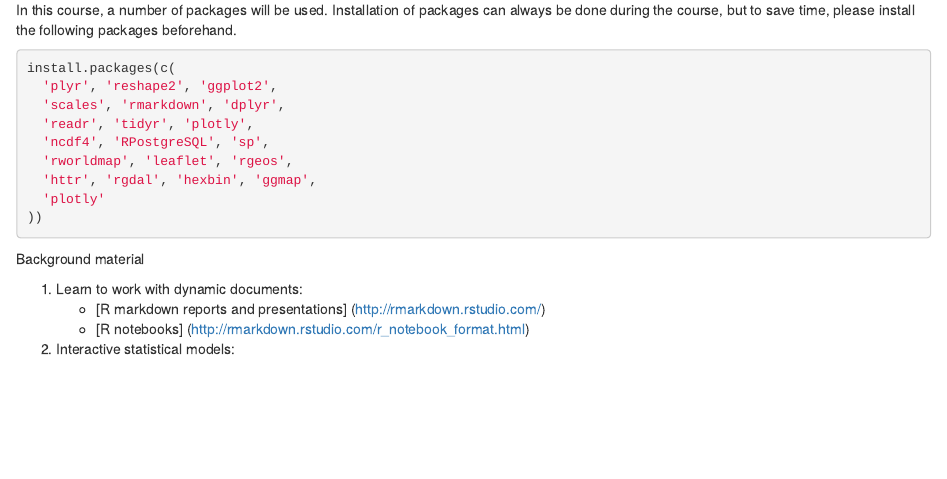
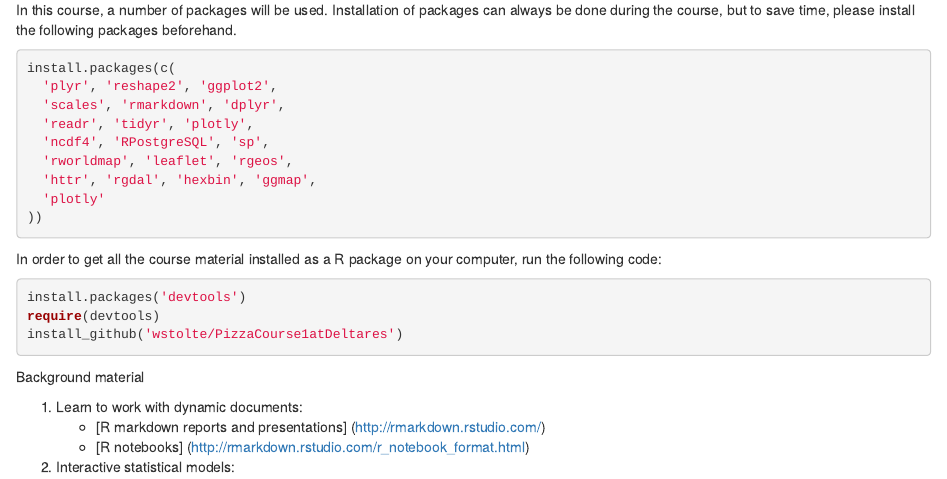
Before and after one commit to wstolte/PizzaCourse1atDeltares, an R Markdown document (readme.Rmd): the page in a window 1100 px wide, from 220 px down. Rendered offline with R 4.5, knitr and Pandoc, with nearby package versions.

Commit message:
package to project

````diff
--- a/readme.Rmd
+++ b/readme.Rmd
@@ -13,7 +13,7 @@ R can be downloaded from [the Comprehensive R Archive Network - CRAN](https://cr
 
 In this course, a number of packages will be used. Installation of packages can always be done during the course, but to save time, please install the following packages beforehand.
 
-```{r}
+```{r, eval=F}
 install.packages(c(
   'plyr', 'reshape2', 'ggplot2',
   'scales', 'rmarkdown', 'dplyr',
@@ -24,6 +24,15 @@ install.packages(c(
   'plotly'
 ))
 ```
+
+In order to get all the course material installed as a R package on your computer, run the following code:
+
+```{r, eval=F}
+install.packages('devtools')
+require(devtools)
+install_github('wstolte/PizzaCourse1atDeltares')
+```
+
 
 
 
````
Also changed, not shown: R/hello.R (deleted, +0 -18 lines), InteractiveGridBirds.Rmd (renamed from R/InteractiveGridBirds.Rmd), Presentation.Rmd (renamed from R/Presentation.Rmd), Scanfish2.Rmd (renamed from R/Scanfish2.Rmd), 7 other files.
